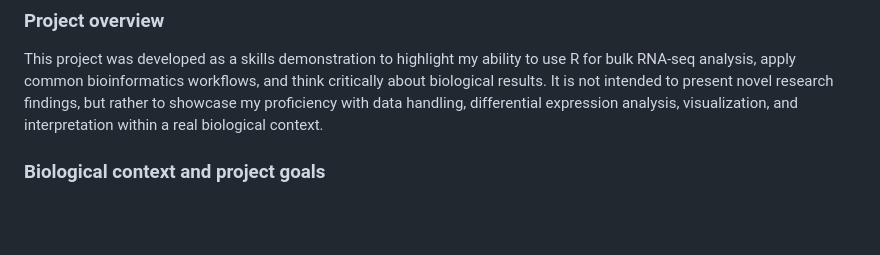
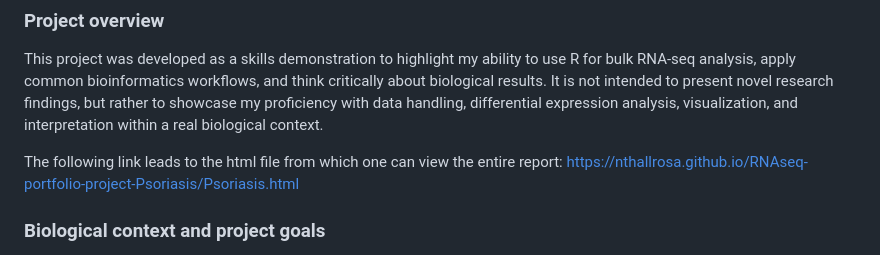
Before and after one commit to nthallRosa/RNAseq-portfolio-project-Psoriasis, a Markdown page: README.md, the part around the change. GitHub-like rendering; blank space fills up the shorter version.

```diff
--- a/README.md
+++ b/README.md
@@ -2,6 +2,9 @@
 
 ### Project overview
 This project was developed as a skills demonstration to highlight my ability to use R for bulk RNA-seq analysis, apply common bioinformatics workflows, and think critically about biological results. It is not intended to present novel research findings, but rather to showcase my proficiency with data handling, differential expression analysis, visualization, and interpretation within a real biological context.
+
+The following link leads to the html file from which one can view the entire report: https://nthallrosa.github.io/RNAseq-portfolio-project-Psoriasis/Psoriasis.html
+
 ### Biological context and project goals
 Psoriasis is a debilitating autoimmune disease characterized by inflammation and hyperproliferation of skin cells. Many psoriasis patients also experience several comorbidities. These would include illnesses such as cardiovascular disease, psoriatic arthritis, inflammatory bowel disease, and many more. While much progress has been made when it comes to diagnosing and treating the skin disease, mechanisms connecting psoriasis to these comorbidities are incompletely understood, and some such as psoriatic arthritis contain no diagnostic test. The goal of this project is to identify gene expression patterns that best characterize psoriasis and serve as predictors for development of future comorbidities.
 ### Data
```
